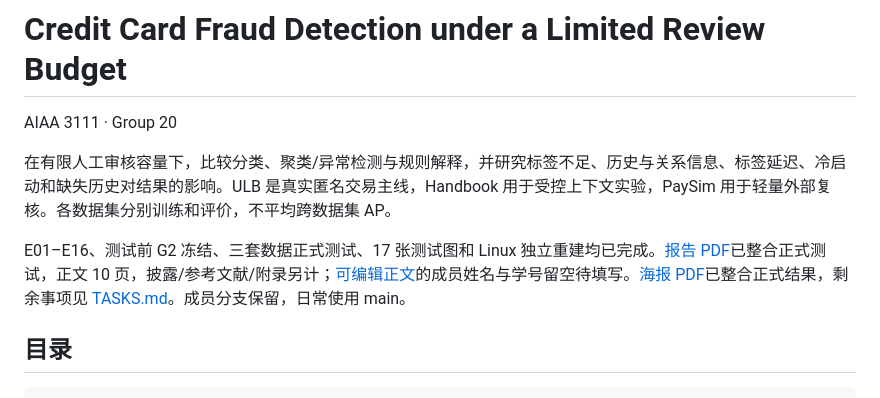
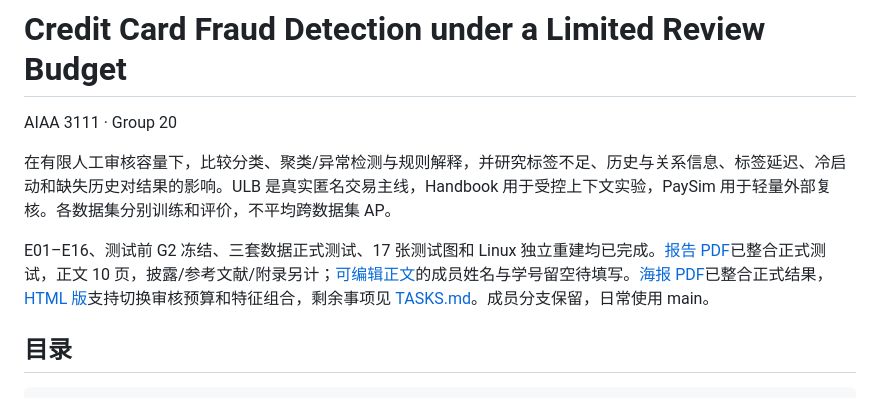
Before and after one commit to congrenhang-ship-it/AIAA3111-Group20, a Markdown page: README.md, the part around the change. Drawn GitHub-style.

Commit message:
Add interactive result comparisons and strengthen poster visuals

```diff
--- a/README.md
+++ b/README.md
@@ -4,7 +4,7 @@ AIAA 3111 · Group 20
 
 在有限人工审核容量下，比较分类、聚类/异常检测与规则解释，并研究标签不足、历史与关系信息、标签延迟、冷启动和缺失历史对结果的影响。ULB 是真实匿名交易主线，Handbook 用于受控上下文实验，PaySim 用于轻量外部复核。各数据集分别训练和评价，不平均跨数据集 AP。
 
-E01–E16、测试前 G2 冻结、三套数据正式测试、17 张测试图和 Linux 独立重建均已完成。[报告 PDF](report/Report.pdf)已整合正式测试，正文 10 页，披露/参考文献/附录另计；[可编辑正文](report/Report.md)的成员姓名与学号留空待填写。[海报 PDF](poster/Poster.pdf)已整合正式结果，剩余事项见 [TASKS.md](TASKS.md)。成员分支保留，日常使用 main。
+E01–E16、测试前 G2 冻结、三套数据正式测试、17 张测试图和 Linux 独立重建均已完成。[报告 PDF](report/Report.pdf)已整合正式测试，正文 10 页，披露/参考文献/附录另计；[可编辑正文](report/Report.md)的成员姓名与学号留空待填写。[海报 PDF](poster/Poster.pdf)已整合正式结果，[HTML 版](poster/Poster.html)支持切换审核预算和特征组合，剩余事项见 [TASKS.md](TASKS.md)。成员分支保留，日常使用 main。
 
 ## 目录
 
```
Also changed, not shown: TASKS.md (+1 -1 lines), poster/Poster.md (+4 -2 lines), poster/assets/stress.png (added), 4 other files.
